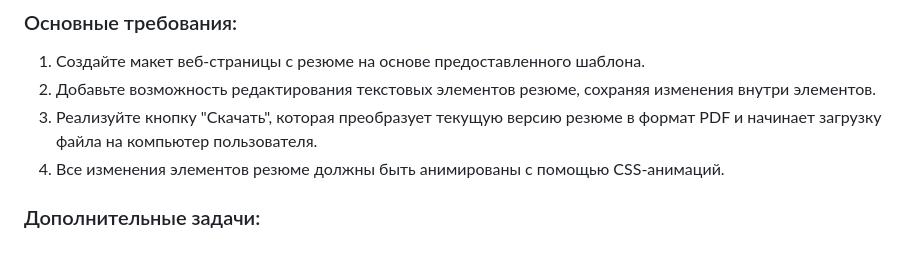
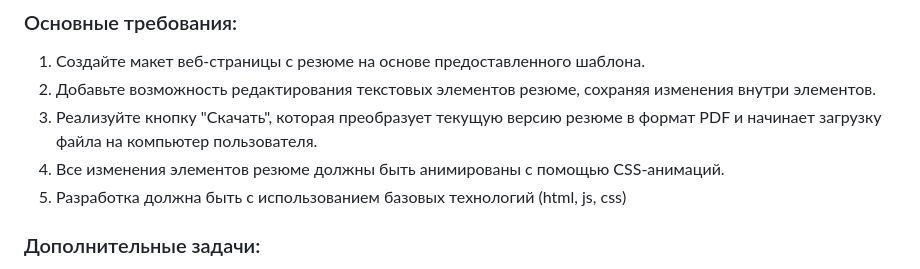
Before and after one commit to rayn1xx/maker, a Markdown page: README.md, the part around the change. Rendered like a GitHub page.

Commit message:
Исправил README.md

```diff
--- a/README.md
+++ b/README.md
@@ -11,6 +11,7 @@
 2. Добавьте возможность редактирования текстовых элементов резюме, сохраняя изменения внутри элементов.
 3. Реализуйте кнопку "Скачать", которая преобразует текущую версию резюме в формат PDF и начинает загрузку файла на компьютер пользователя.
 4. Все изменения элементов резюме должны быть анимированы с помощью CSS-анимаций.
+5. Разработка должна быть с использованием базовых технологий (html, js, css)
 
 ### Дополнительные задачи:
 
```
